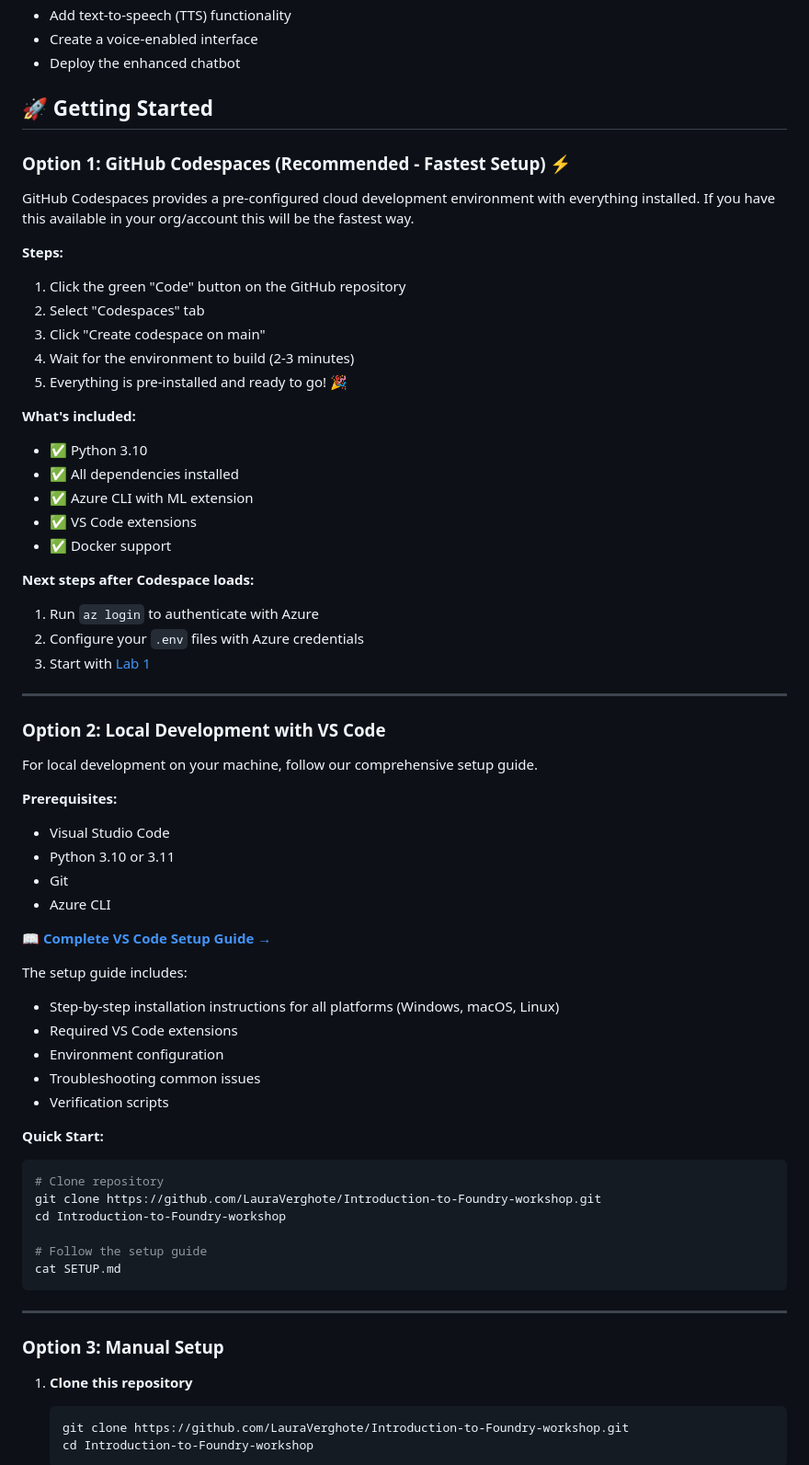
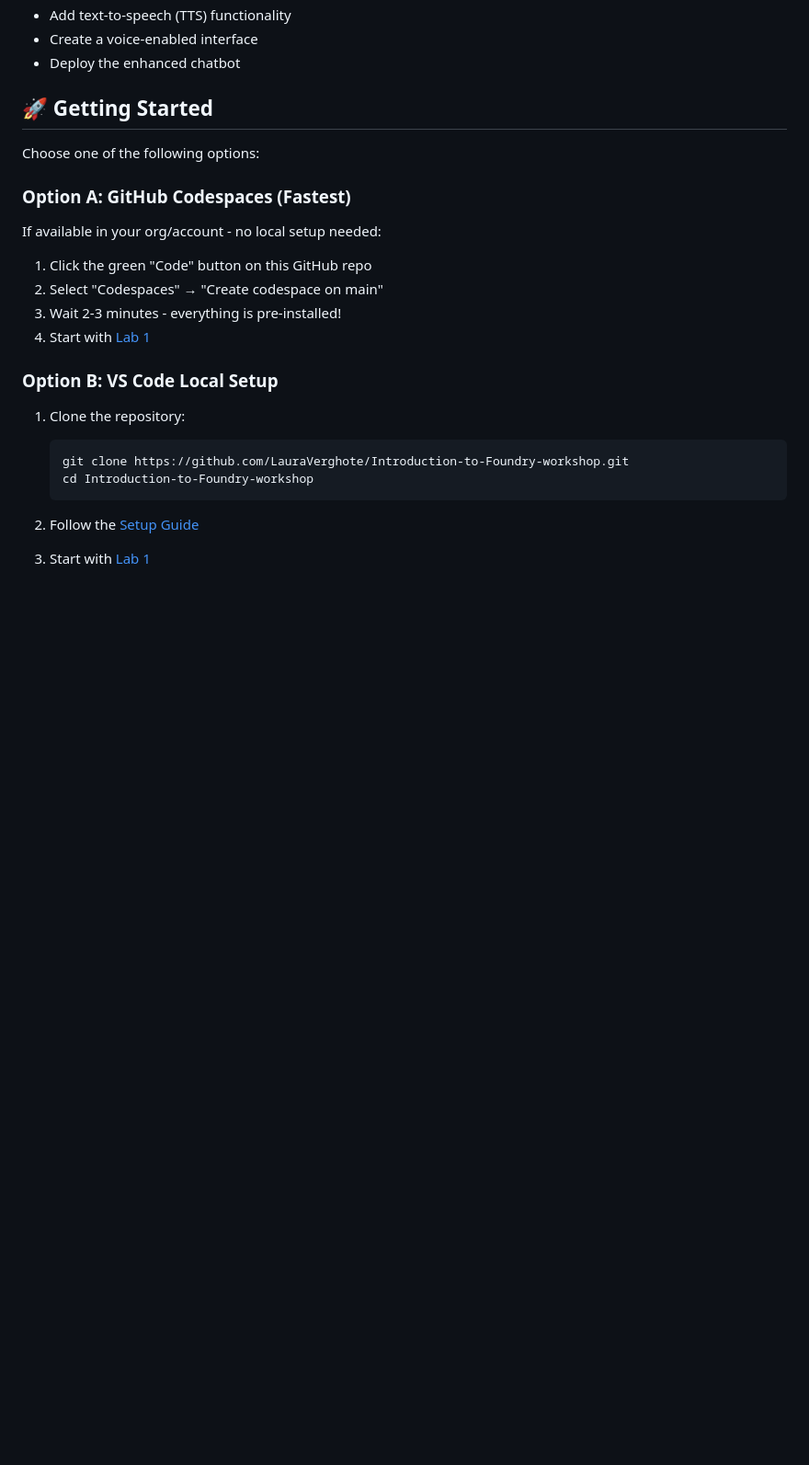
Before and after one commit to aryxenv/Introduction-to-Foundry-workshop, a Markdown page: README.md, the part around one of its changes. Shown at 92% size. Rendered like a GitHub page; blank space fills up the shorter version.

Commit message:
update set-up instructions

````diff
--- a/README.md
+++ b/README.md
@@ -66,67 +66,23 @@ In this lab, you will:
 
 ## 🚀 Getting Started
 
-### Option 1: GitHub Codespaces (Recommended - Fastest Setup) ⚡
+Choose one of the following options:
 
-GitHub Codespaces provides a pre-configured cloud development environment with everything installed. If you have this available in your org/account this will be the fastest way.
+### Option A: GitHub Codespaces (Fastest)
 
-**Steps:**
-1. Click the green "Code" button on the GitHub repository
-2. Select "Codespaces" tab
-3. Click "Create codespace on main"
-4. Wait for the environment to build (2-3 minutes)
-5. Everything is pre-installed and ready to go! 🎉
+If available in your org/account - no local setup needed:
+1. Click the green "Code" button on this GitHub repo
+2. Select "Codespaces" → "Create codespace on main"
+3. Wait 2-3 minutes - everything is pre-installed!
+4. Start with [Lab 1](./lab-1-rag-chatbot/README.md)
 
-**What's included:**
-- ✅ Python 3.10
-- ✅ All dependencies installed
-- ✅ Azure CLI with ML extension
-- ✅ VS Code extensions
-- ✅ Docker support
+### Option B: VS Code Local Setup
 
-**Next steps after Codespace loads:**
-1. Run `az login` to authenticate with Azure
-2. Configure your `.env` files with Azure credentials
-3. Start with [Lab 1](./lab-1-rag-chatbot/README.md)
-
----
-
-### Option 2: Local Development with VS Code
-
-For local development on your machine, follow our comprehensive setup guide.
-
-**Prerequisites:**
-- Visual Studio Code
-- Python 3.10 or 3.11
-- Git
-- Azure CLI
-
-📖 **[Complete VS Code Setup Guide →](./SETUP.md)**
-
-The setup guide includes:
-- Step-by-step installation instructions for all platforms (Windows, macOS, Linux)
-- Required VS Code extensions
-- Environment configuration
-- Troubleshooting common issues
-- Verification scripts
-
-**Quick Start:**
-```bash
-# Clone repository
-git clone https://github.com/LauraVerghote/Introduction-to-Foundry-workshop.git
-cd Introduction-to-Foundry-workshop
-
-# Follow the setup guide
-cat SETUP.md
-```
-
----
-
-### Option 3: Manual Setup
-
-1. **Clone this repository**
+1. Clone the repository:
    ```bash
    git clone https://github.com/LauraVerghote/Introduction-to-Foundry-workshop.git
    cd Introduction-to-Foundry-workshop
    ```
+2. Follow the [Setup Guide](./SETUP.md)
+3. Start with [Lab 1](./lab-1-rag-chatbot/README.md)
 
````
Also changed, not shown: other parts of README.md (+2 -22 lines), lab-1-rag-chatbot/README.md (+4 -41 lines).
